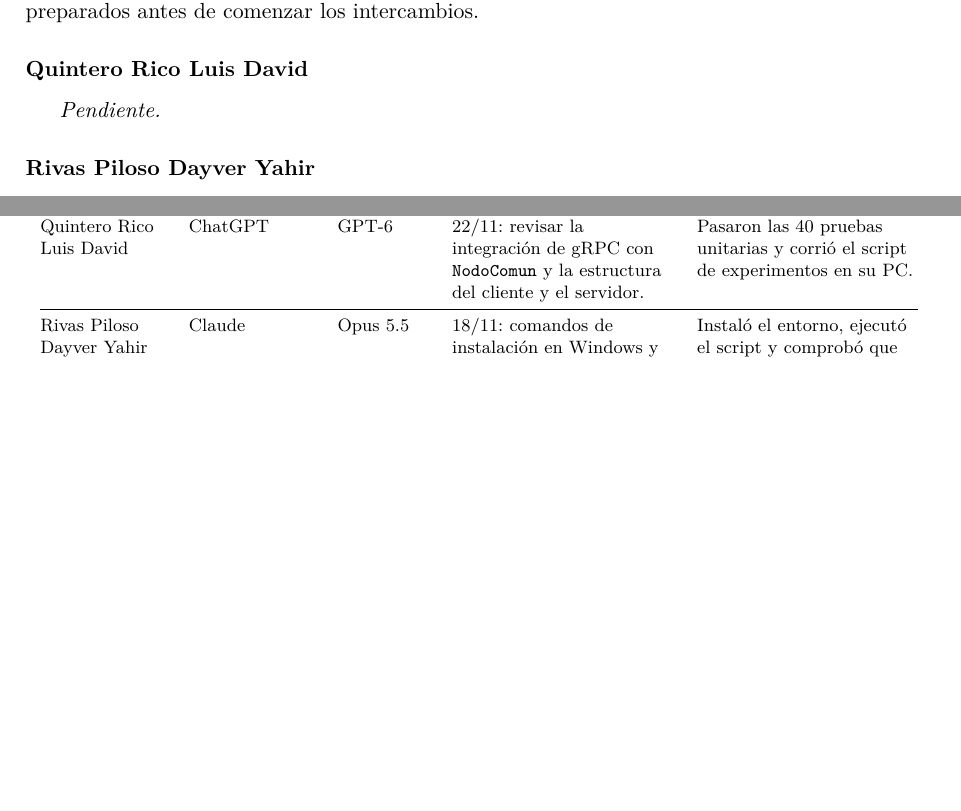
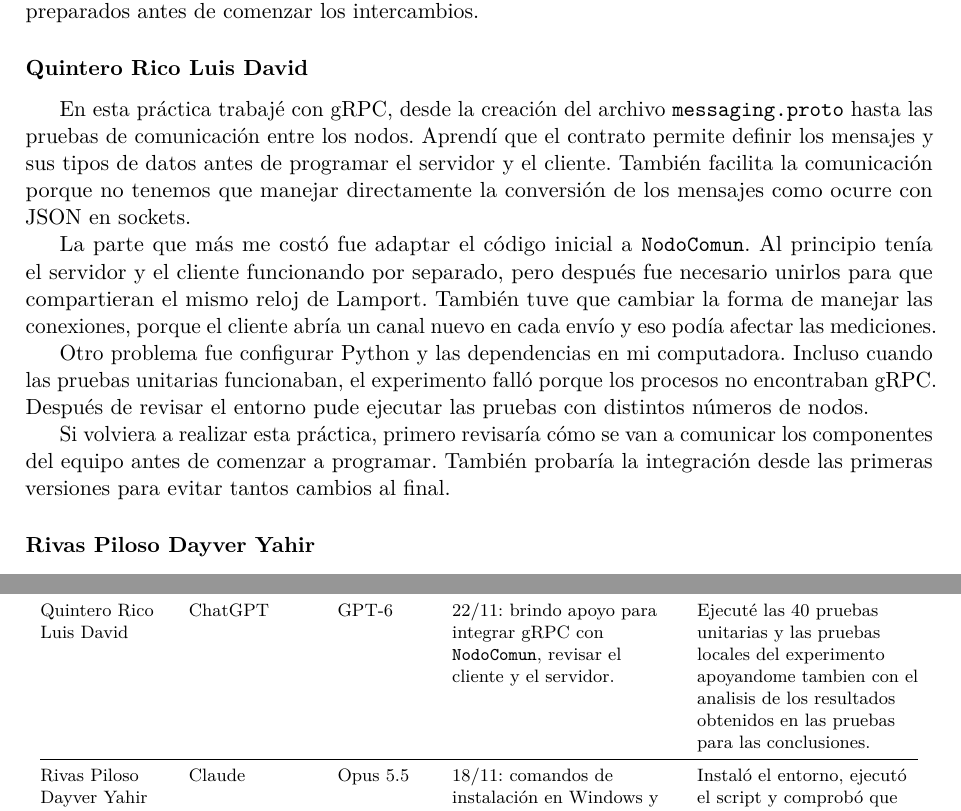
Before and after one commit to reyshadow0/isr701-pe-u1, a LaTeX document (docs/main.tex, which reads docs/secciones/12-conclusiones.tex, docs/secciones/14-declaracion-ia.tex): two parts of pages 15 and 17 of 18 before the commit and two parts of pages 15 and 18 of 18 after it, joined at a grey line, cut so that both start at the same text, the shorter picture padded with empty space. Compiled offline with pdfLaTeX.

Commit message:
Agregar conclusion individual

```diff
--- a/docs/secciones/12-conclusiones.tex
+++ b/docs/secciones/12-conclusiones.tex
@@ -46,7 +46,14 @@ más específicas para detectar los errores de conexión y verificaría
 que todos los servidores estuvieran preparados antes de comenzar los intercambios.
 
 \subsubsection*{Quintero Rico Luis David}
-\textit{Pendiente.}
+
+En esta práctica trabajé con gRPC, desde la creación del archivo \texttt{messaging.proto} hasta las pruebas de comunicación entre los nodos. Aprendí que el contrato permite definir los mensajes y sus tipos de datos antes de programar el servidor y el cliente. También facilita la comunicación porque no tenemos que manejar directamente la conversión de los mensajes como ocurre con JSON en sockets.
+
+La parte que más me costó fue adaptar el código inicial a \texttt{NodoComun}. Al principio tenía el servidor y el cliente funcionando por separado, pero después fue necesario unirlos para que compartieran el mismo reloj de Lamport. También tuve que cambiar la forma de manejar las conexiones, porque el cliente abría un canal nuevo en cada envío y eso podía afectar las mediciones.
+
+Otro problema fue configurar Python y las dependencias en mi computadora. Incluso cuando las pruebas unitarias funcionaban, el experimento falló porque los procesos no encontraban gRPC. Después de revisar el entorno pude ejecutar las pruebas con distintos números de nodos.
+
+Si volviera a realizar esta práctica, primero revisaría cómo se van a comunicar los componentes del equipo antes de comenzar a programar. También probaría la integración desde las primeras versiones para evitar tantos cambios al final.
 
 \subsubsection*{Rivas Piloso Dayver Yahir}
 Trabajando con el script del experimento entendí por qué hay que diseñar bien las pruebas si uno quiere mediciones limpias. La corrida de calentamiento \texttt{r0} se descarta para que el arranque en frío no meta retrasos; las cinco repeticiones (\texttt{r1} a \texttt{r5}) dan promedios más estables, y alternar entre sockets y gRPC evita que un mecanismo salga beneficiado por el estado del equipo en ese momento. También me sorprendió lo práctico que es lanzar las 78 corridas desde un solo flujo y comparar los dos protocolos sin tocar nada a mano.
--- a/docs/secciones/14-declaracion-ia.tex
+++ b/docs/secciones/14-declaracion-ia.tex
@@ -30,5 +30,6 @@
   \midrule
-  Quintero Rico Luis David & ChatGPT & GPT-6 & 22/11: revisar la integración de gRPC con \texttt{NodoComun} y la estructura del cliente y el servidor. & Pasaron las 40 pruebas unitarias y corrió el script de experimentos en su PC. \\
+  Quintero Rico Luis David & ChatGPT & GPT-6 & 22/11: brindo apoyo para integrar gRPC con \texttt{NodoComun}, revisar el cliente y el servidor. &
+Ejecuté las 40 pruebas unitarias y las pruebas locales del experimento apoyandome tambien con el analisis de los resultados obtenidos en las pruebas para las conclusiones.\\
   \midrule
   Rivas Piloso Dayver Yahir & Claude & Opus 5.5 & 18/11: comandos de instalación en Windows y estructura de \texttt{condiciones.py}. & Instaló el entorno, ejecutó el script y comprobó que los datos coincidieran con su equipo. \\
   \midrule
```
Also changed, not shown: docs/secciones/14-declaracion-ia.tex (2 more changed lines).
